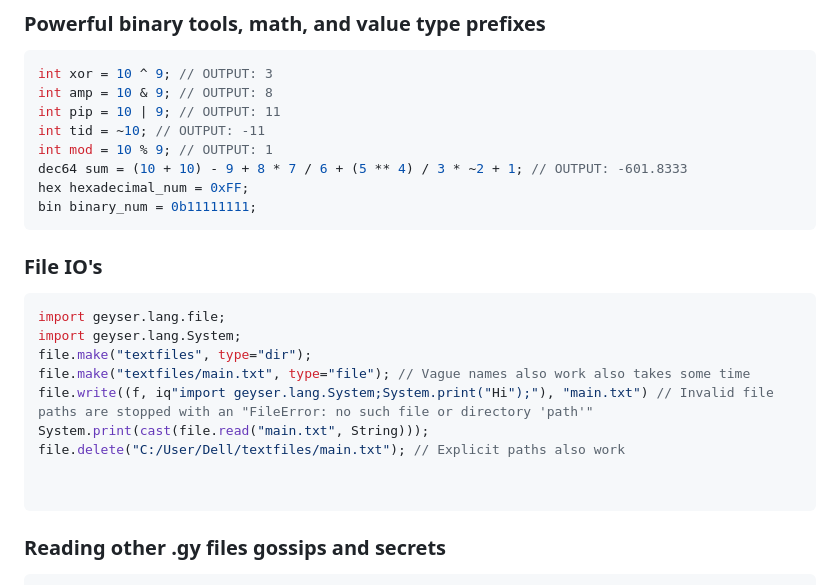
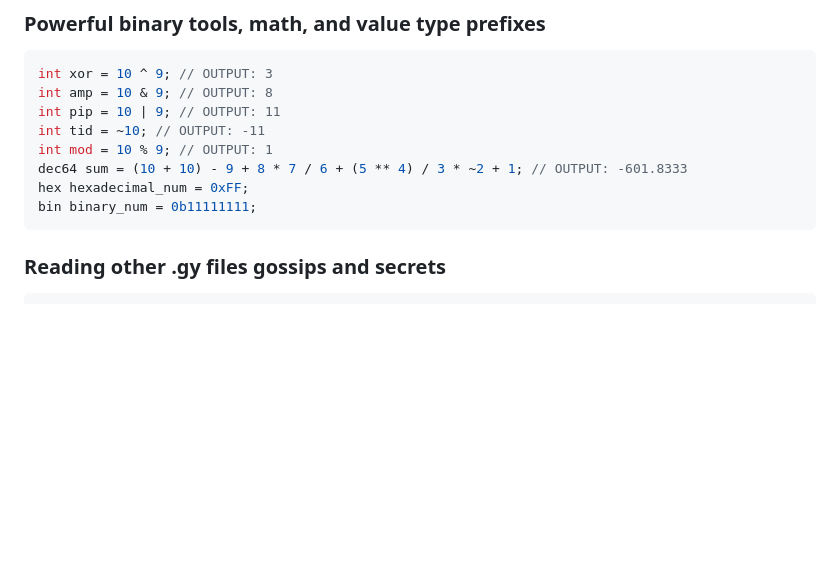
Before and after one commit to geyser-master/Geyser-Team, a Markdown page: explanation/GeyserExplanation.md, the part around the change. Rendered like a GitHub page; blank space fills up the shorter version.

Commit message:
Remove File IO since File system is in GPM

````diff
--- a/explanation/GeyserExplanation.md
+++ b/explanation/GeyserExplanation.md
@@ -238,19 +238,6 @@ int mod = 10 % 9; // OUTPUT: 1
 dec64 sum = (10 + 10) - 9 + 8 * 7 / 6 + (5 ** 4) / 3 * ~2 + 1; // OUTPUT: -601.8333
 hex hexadecimal_num = 0xFF;
 bin binary_num = 0b11111111;
-```
-
-### File IO's
-```java
-import geyser.lang.file;
-import geyser.lang.System;
-file.make("textfiles", type="dir");
-file.make("textfiles/main.txt", type="file"); // Vague names also work also takes some time
-file.write((f, iq"import geyser.lang.System;System.print("Hi");"), "main.txt") // Invalid file paths are stopped with an "FileError: no such file or directory 'path'"
-System.print(cast(file.read("main.txt", String)));
-file.delete("C:/User/Dell/textfiles/main.txt"); // Explicit paths also work
-
-
 ```
 
 ### Reading other .gy files gossips and secrets
````
